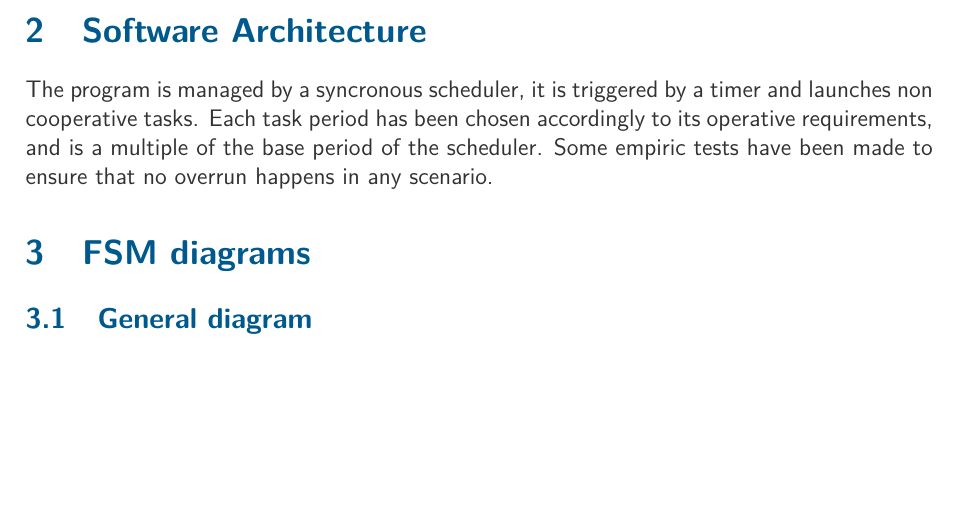
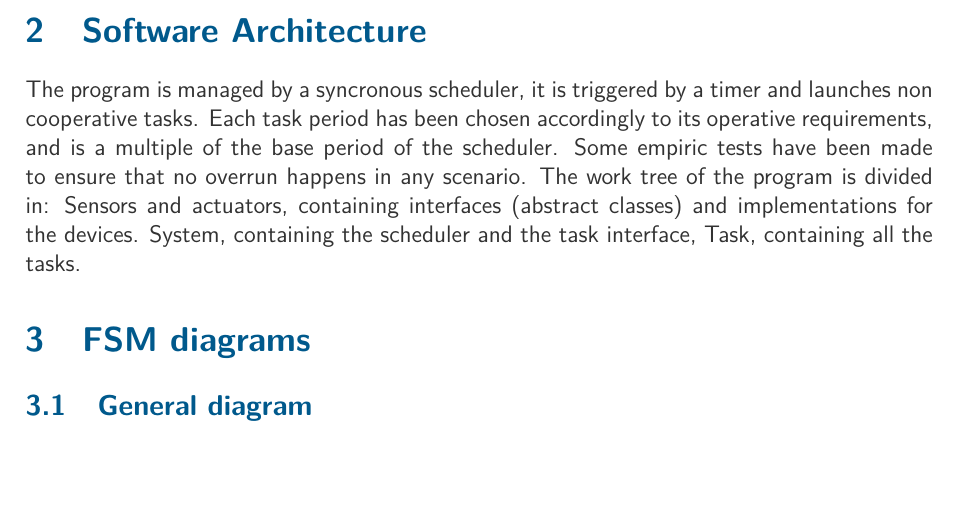
Before and after one commit to leo-tasso/Smart-Car-Washing-System-IoT, a LaTeX document (doc/report/SmartCarWash.tex, which reads doc/report/sections/01_introduction.tex): part of page 3 of 4, cut so that both start at the same text, the shorter picture padded with empty space. Compiled offline with pdfLaTeX.

Commit message:
Update 01_introduction.tex

```diff
--- a/doc/report/sections/01_introduction.tex
+++ b/doc/report/sections/01_introduction.tex
@@ -20,7 +20,10 @@ To dampen this effect it is possible to add decoupling capacitors (10-100 uF) to
 The program is managed by a syncronous scheduler, it is triggered by a timer and launches non cooperative tasks.
 Each task period has been chosen accordingly to its operative requirements, and is a multiple of the base period of the scheduler.
 Some empiric tests have been made to ensure that no overrun happens in any scenario.
-
+The work tree of the program is divided in:
+Sensors and actuators, containing interfaces (abstract classes) and implementations for the devices.
+System, containing the scheduler and the task interface,
+Task, containing all the tasks.
 \section{FSM diagrams}
 \subsection{General diagram}
 \subsection{Tasks}
```
